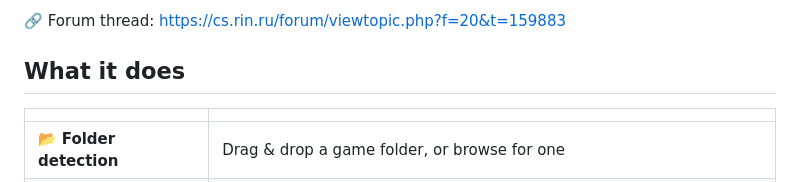
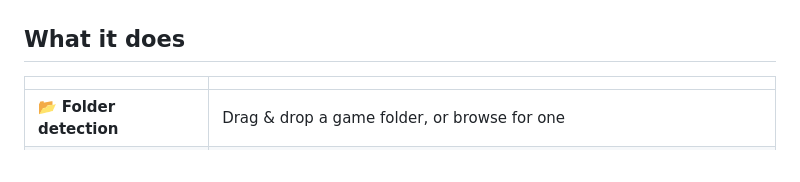
Before and after one commit to Mush-iii/RUNEAutoCracker, a Markdown page: README.md, the part around one of its changes. Rendered like a GitHub page.

```diff
--- a/README.md
+++ b/README.md
@@ -10,8 +11,6 @@
 
 </div>
 
-
-🔗 Forum thread: https://cs.rin.ru/forum/viewtopic.php?f=20&t=159883
 
 ## What it does
 
```
Also changed, not shown: other parts of README.md (+1 -0 lines).
